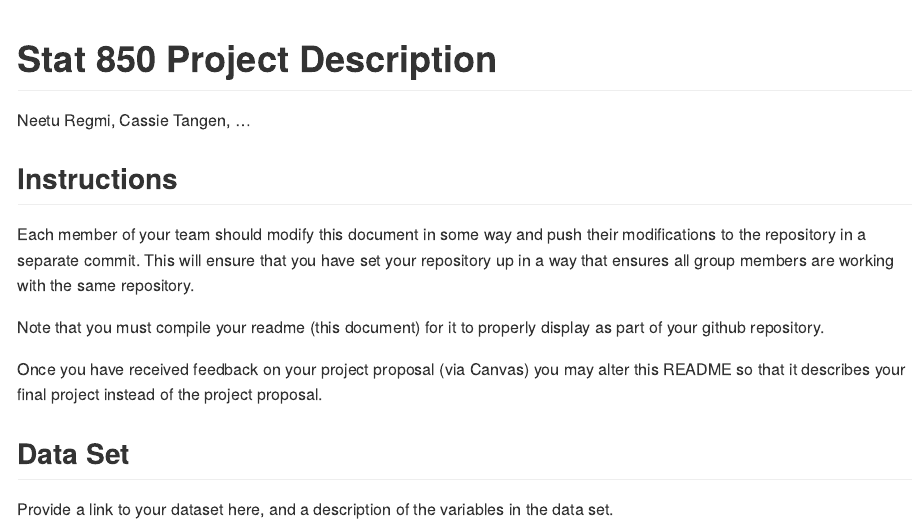
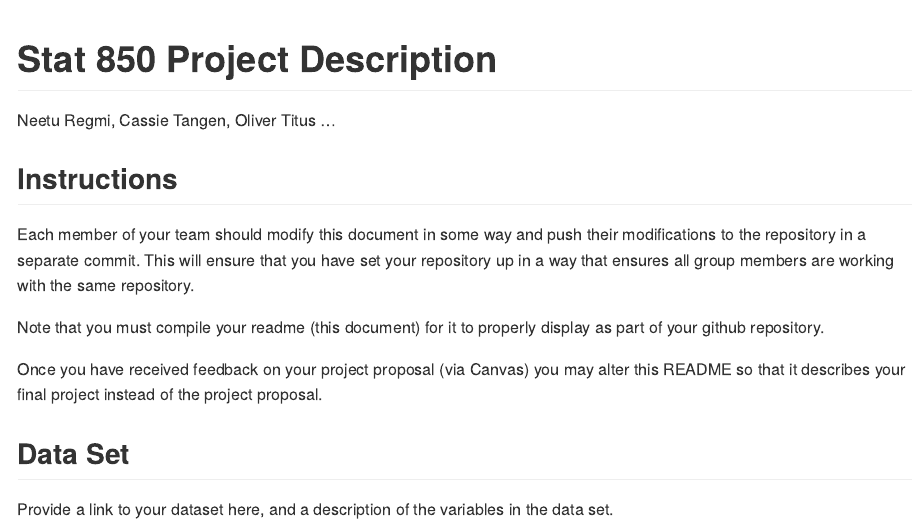
Before and after one commit to ojamestitus/Musical-Genres-Data-Exploration-Project, an R Markdown document (Project CON.Rmd): the page in a window 1100 px wide, from its top. Rendered offline with R 4.5, knitr and Pandoc, with nearby package versions.

Commit message:
added my name

```diff
--- a/Project CON.Rmd
+++ b/Project CON.Rmd
@@ -1,6 +1,6 @@
 ---
 title: "Stat 850 Project Description"
-author: "Neetu Regmi, Cassie Tangen, ..."
+author: "Neetu Regmi, Cassie Tangen, Oliver Titus ..."
 output: github_document
 ---
 
```
